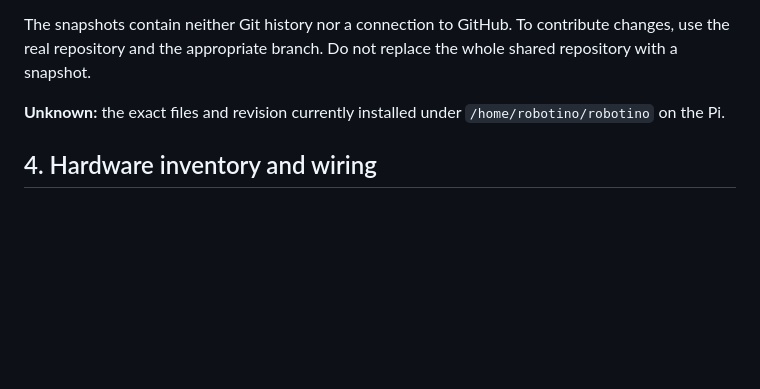
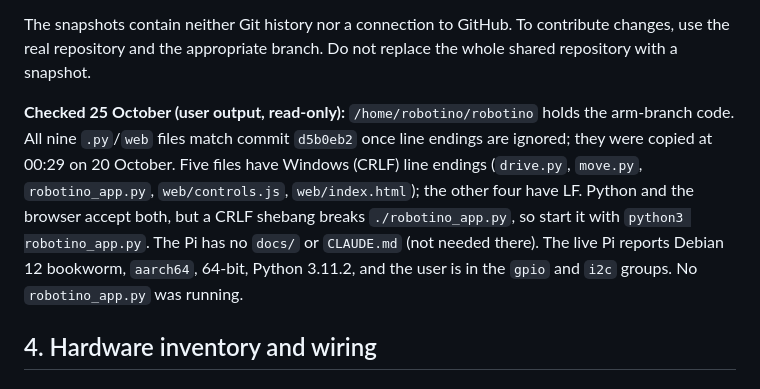
Before and after one commit to Olympus-MARS-Leuven/rover-2026, a Markdown page: robotino/docs/HANDOVER.md, the part around the change. Rendered like a GitHub page; blank space fills up the shorter version.

```diff
--- a/robotino/docs/HANDOVER.md
+++ b/robotino/docs/HANDOVER.md
@@ -91,7 +91,7 @@ The accompanying ZIP is **not stored in the repository**; references to it (incl
 
 The snapshots contain neither Git history nor a connection to GitHub. To contribute changes, use the real repository and the appropriate branch. Do not replace the whole shared repository with a snapshot.
 
-**Unknown:** the exact files and revision currently installed under `/home/robotino/robotino` on the Pi.
+**Checked 25 October (user output, read-only):** `/home/robotino/robotino` holds the arm-branch code. All nine `.py`/`web` files match commit `d5b0eb2` once line endings are ignored; they were copied at 00:29 on 20 October. Five files have Windows (CRLF) line endings (`drive.py`, `move.py`, `robotino_app.py`, `web/controls.js`, `web/index.html`); the other four have LF. Python and the browser accept both, but a CRLF shebang breaks `./robotino_app.py`, so start it with `python3 robotino_app.py`. The Pi has no `docs/` or `CLAUDE.md` (not needed there). The live Pi reports Debian 12 bookworm, `aarch64`, 64-bit, Python 3.11.2, and the user is in the `gpio` and `i2c` groups. No `robotino_app.py` was running.
 
 ## 4. Hardware inventory and wiring
 
```
Also changed, not shown: robotino/CLAUDE.md (+8 -7 lines).
